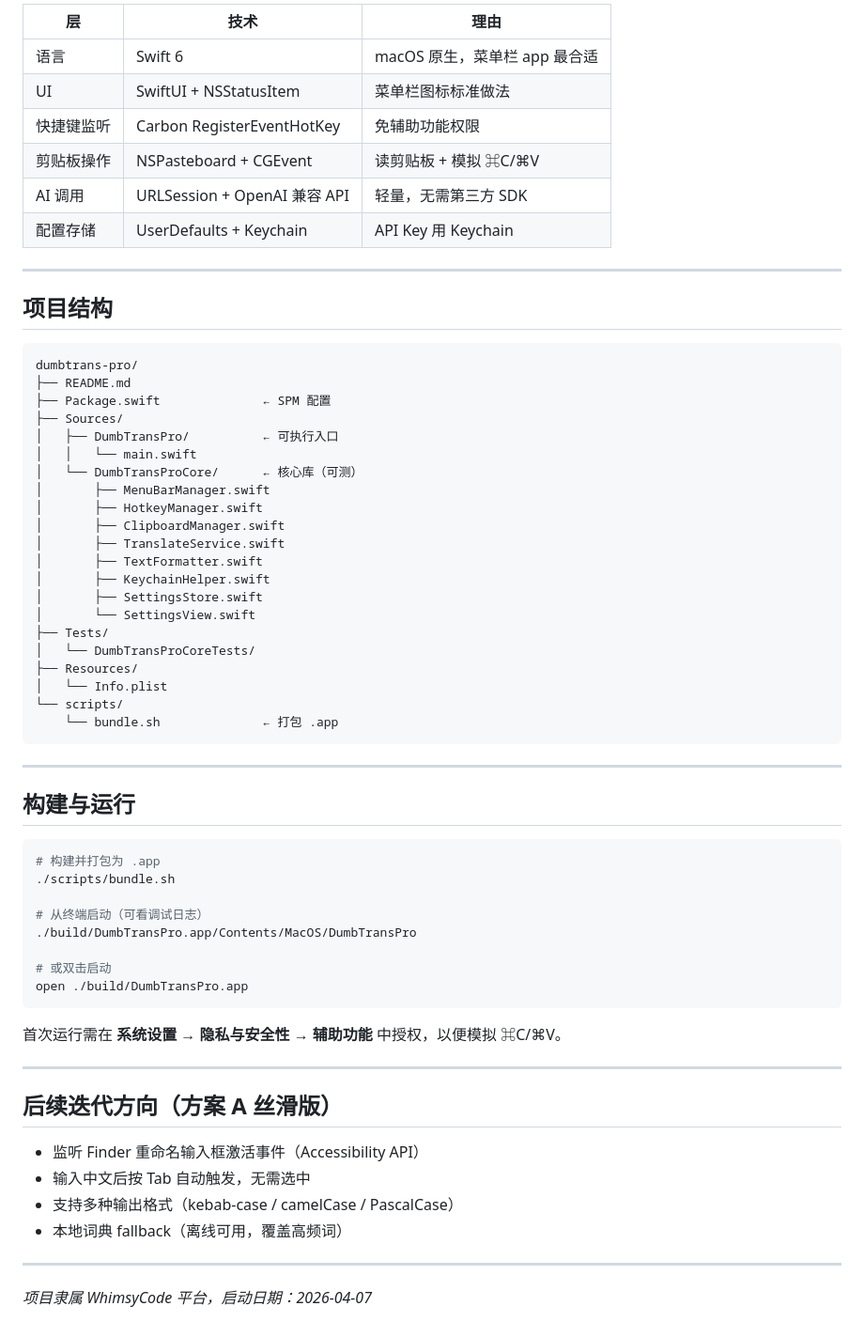
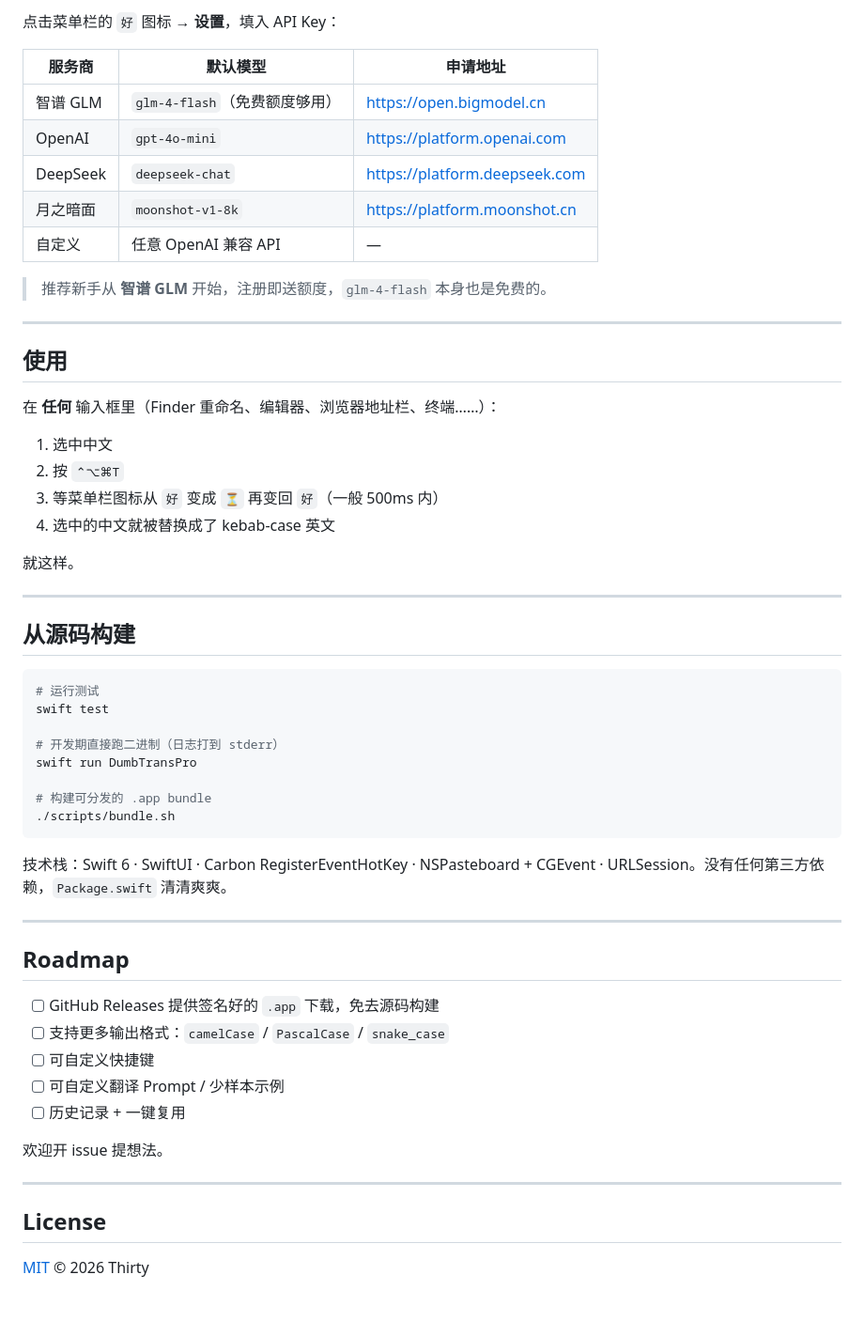
Before and after one commit to uxwangy-code/DumbTransPro, a Markdown page: README.md, the part around one of its changes. Shown at 94% size. GitHub-like rendering.

````diff
--- a/README.md
+++ b/README.md
@@ -72,67 +64,60 @@
 
-| 层 | 技术 | 理由 |
-|----|------|------|
-| 语言 | Swift 6 | macOS 原生，菜单栏 app 最合适 |
-| UI | SwiftUI + NSStatusItem | 菜单栏图标标准做法 |
-| 快捷键监听 | Carbon RegisterEventHotKey | 免辅助功能权限 |
-| 剪贴板操作 | NSPasteboard + CGEvent | 读剪贴板 + 模拟 ⌘C/⌘V |
-| AI 调用 | URLSession + OpenAI 兼容 API | 轻量，无需第三方 SDK |
-| 配置存储 | UserDefaults + Keychain | API Key 用 Keychain |
+点击菜单栏的 `好` 图标 → **设置**，填入 API Key：
+
+| 服务商 | 默认模型 | 申请地址 |
+|--------|---------|---------|
+| 智谱 GLM | `glm-4-flash`（免费额度够用） | https://open.bigmodel.cn |
+| OpenAI | `gpt-4o-mini` | https://platform.openai.com |
+| DeepSeek | `deepseek-chat` | https://platform.deepseek.com |
+| 月之暗面 | `moonshot-v1-8k` | https://platform.moonshot.cn |
+| 自定义 | 任意 OpenAI 兼容 API | — |
+
+> 推荐新手从 **智谱 GLM** 开始，注册即送额度，`glm-4-flash` 本身也是免费的。
 
 ---
 
-## 项目结构
+## 使用
 
-```
-dumbtrans-pro/
-├── README.md
-├── Package.swift              ← SPM 配置
-├── Sources/
-│   ├── DumbTransPro/          ← 可执行入口
-│   │   └── main.swift
-│   └── DumbTransProCore/      ← 核心库（可测）
-│       ├── MenuBarManager.swift
-│       ├── HotkeyManager.swift
-│       ├── ClipboardManager.swift
-│       ├── TranslateService.swift
-│       ├── TextFormatter.swift
-│       ├── KeychainHelper.swift
-│       ├── SettingsStore.swift
-│       └── SettingsView.swift
-├── Tests/
-│   └── DumbTransProCoreTests/
-├── Resources/
-│   └── Info.plist
-└── scripts/
-    └── bundle.sh              ← 打包 .app
-```
+在 **任何** 输入框里（Finder 重命名、编辑器、浏览器地址栏、终端……）：
+
+1. 选中中文
+2. 按 `⌃⌥⌘T`
+3. 等菜单栏图标从 `好` 变成 `⏳` 再变回 `好`（一般 500ms 内）
+4. 选中的中文就被替换成了 kebab-case 英文
+
+就这样。
 
 ---
 
-## 构建与运行
+## 从源码构建
 
 ```bash
-# 构建并打包为 .app
+# 运行测试
+swift test
+
+# 开发期直接跑二进制（日志打到 stderr）
+swift run DumbTransPro
+
+# 构建可分发的 .app bundle
 ./scripts/bundle.sh
-
-# 从终端启动（可看调试日志）
-./build/DumbTransPro.app/Contents/MacOS/DumbTransPro
-
-# 或双击启动
-open ./build/DumbTransPro.app
 ```
 
-首次运行需在 **系统设置 → 隐私与安全性 → 辅助功能** 中授权，以便模拟 ⌘C/⌘V。
+技术栈：Swift 6 · SwiftUI · Carbon RegisterEventHotKey · NSPasteboard + CGEvent · URLSession。没有任何第三方依赖，`Package.swift` 清清爽爽。
 
 ---
 
-## 后续迭代方向（方案 A 丝滑版）
+## Roadmap
 
-- 监听 Finder 重命名输入框激活事件（Accessibility API）
-- 输入中文后按 Tab 自动触发，无需选中
-- 支持多种输出格式（kebab-case / camelCase / PascalCase）
-- 本地词典 fallback（离线可用，覆盖高频词）
+- [ ] GitHub Releases 提供签名好的 `.app` 下载，免去源码构建
+- [ ] 支持更多输出格式：`camelCase` / `PascalCase` / `snake_case`
+- [ ] 可自定义快捷键
+- [ ] 可自定义翻译 Prompt / 少样本示例
+- [ ] 历史记录 + 一键复用
+
+欢迎开 issue 提想法。
 
 ---
 
-*项目隶属 WhimsyCode 平台，启动日期：2026-04-07*
+## License
+
+[MIT](./LICENSE) © 2026 Thirty
````
Also changed, not shown: other parts of README.md (+42 -50 lines).
